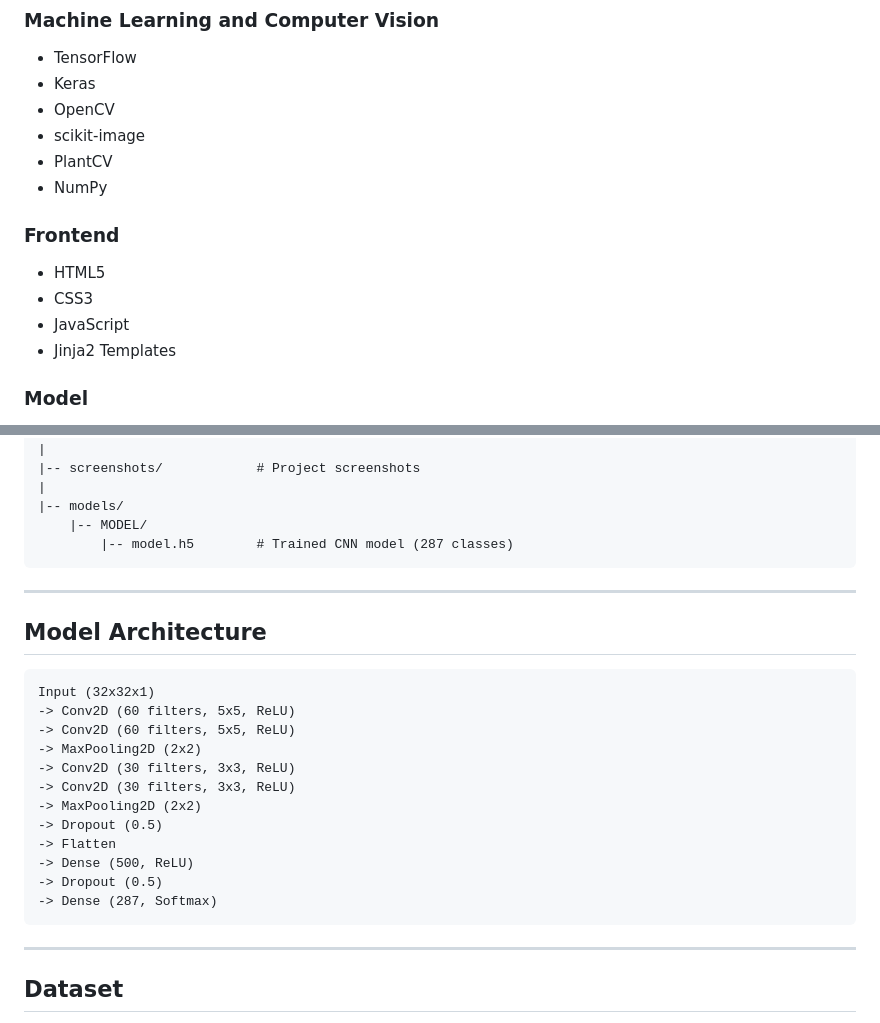
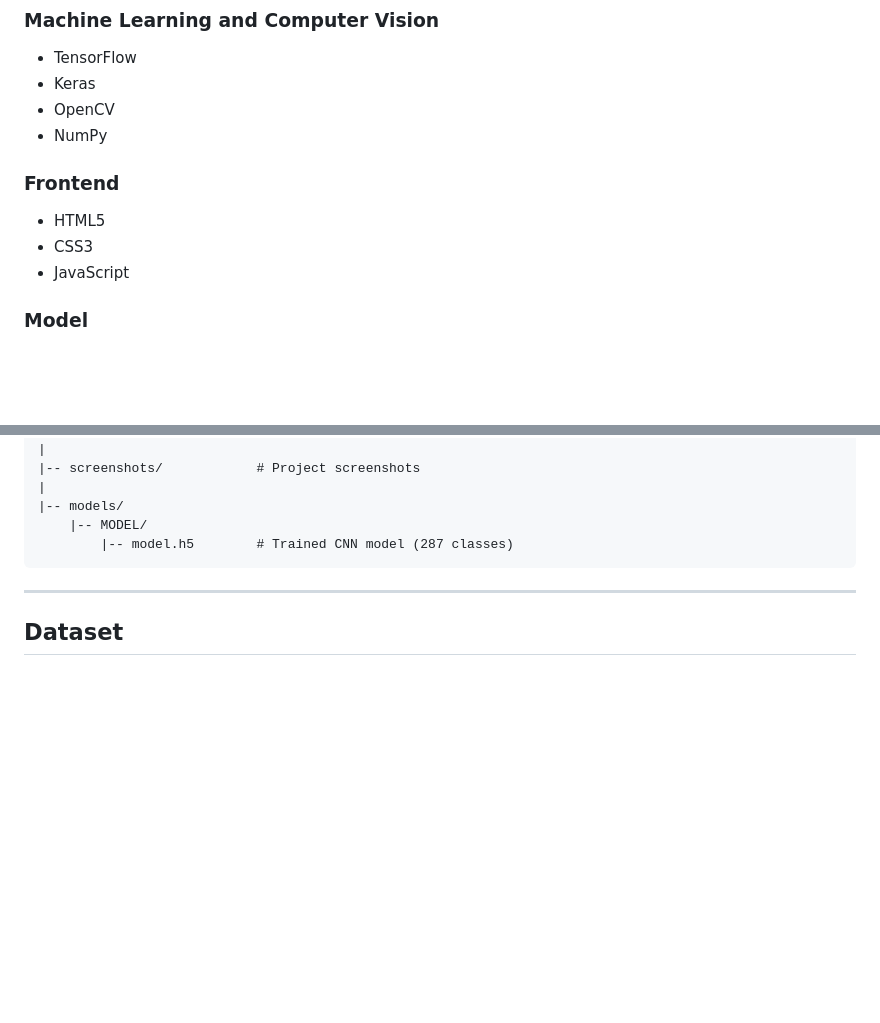
Before and after one commit to PranayChavan2004/Brahmi-Translator, a Markdown page: README.md, 2 parts joined by grey strips. Drawn GitHub-style; blank space fills up the shorter version.

Commit message:
Overview
Removed scikit-image and PlantCV from dependencies, and deleted the Model Architecture section.

````diff
--- a/README.md
+++ b/README.md
@@ -93,8 +93,6 @@ Pipeline:
 - TensorFlow
 - Keras
 - OpenCV
-- scikit-image
-- PlantCV
 - NumPy
 
 ### Frontend
@@ -102,7 +100,6 @@ Pipeline:
 - HTML5
 - CSS3
 - JavaScript
-- Jinja2 Templates
 
 ### Model
 
@@ -130,25 +127,6 @@ final_bramhi/
 |-- models/
     |-- MODEL/
         |-- model.h5        # Trained CNN model (287 classes)
-```
-
----
-
-## Model Architecture
-
-```
-Input (32x32x1)
--> Conv2D (60 filters, 5x5, ReLU)
--> Conv2D (60 filters, 5x5, ReLU)
--> MaxPooling2D (2x2)
--> Conv2D (30 filters, 3x3, ReLU)
--> Conv2D (30 filters, 3x3, ReLU)
--> MaxPooling2D (2x2)
--> Dropout (0.5)
--> Flatten
--> Dense (500, ReLU)
--> Dropout (0.5)
--> Dense (287, Softmax)
 ```
 
 ---
````
